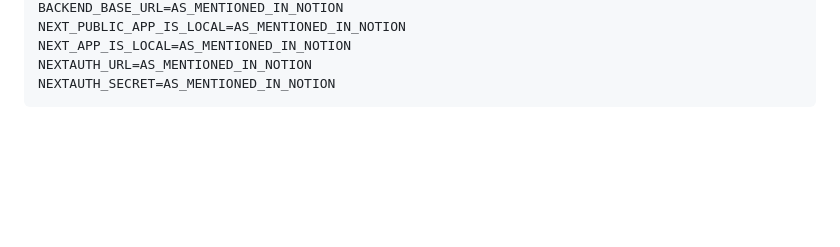
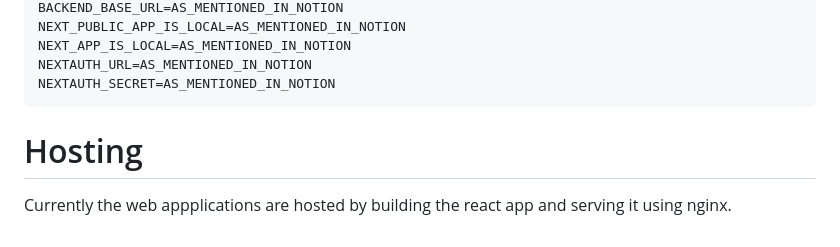
Before and after one commit to nikhil-g777/openmentorship, a Markdown page: website_v2/README.md, the part around the change. GitHub-like rendering; blank space fills up the shorter version.

Commit message:
updated readme with hosting section, testing vercel beta deployment

````diff
--- a/website_v2/README.md
+++ b/website_v2/README.md
@@ -175,3 +175,7 @@ NEXT_APP_IS_LOCAL=AS_MENTIONED_IN_NOTION
 NEXTAUTH_URL=AS_MENTIONED_IN_NOTION
 NEXTAUTH_SECRET=AS_MENTIONED_IN_NOTION
 ```
+
+# Hosting
+
+Currently the web appplications are hosted by building the react app and serving it using nginx.
````
